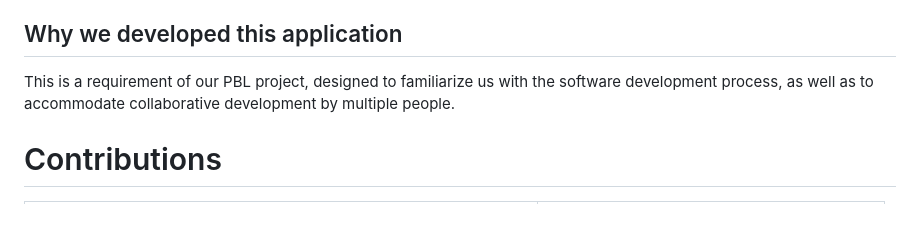
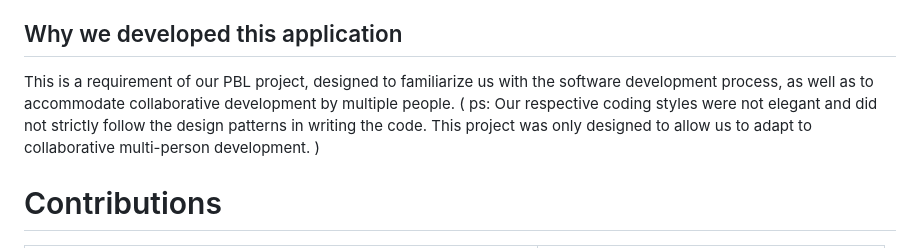
Before and after one commit to MGMCN/Team-GYUK, a Markdown page: README.md, the part around one of its changes. Rendered like a GitHub page; blank space fills up the shorter version.

```diff
--- a/README.md
+++ b/README.md
@@ -24,7 +24,7 @@ You can see our document! Here is the link👇🏻
 |Tutorials|[link](https://github.com/MGMCN/Team-GYUK/tree/main/Tutorials)|
 |PBL tasks|[link](https://github.com/MGMCN/Team-GYUK/tree/main/Tasks)|
 ## Why we developed this application
-This is a requirement of our PBL project, designed to familiarize us with the software development process, as well as to accommodate collaborative development by multiple people.
+This is a requirement of our PBL project, designed to familiarize us with the software development process, as well as to accommodate collaborative development by multiple people. ( ps: Our respective coding styles were not elegant and did not strictly follow the design patterns in writing the code. This project was only designed to allow us to adapt to collaborative multi-person development. )
 # Contributions
 |task|collaborators|
 |---|---|
```
Also changed, not shown: other parts of README.md (+1 -1 lines).
